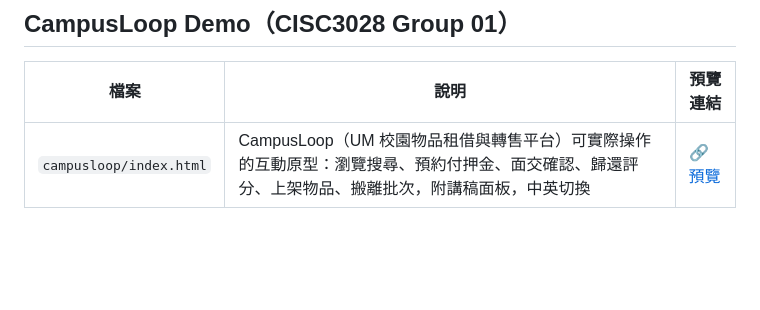
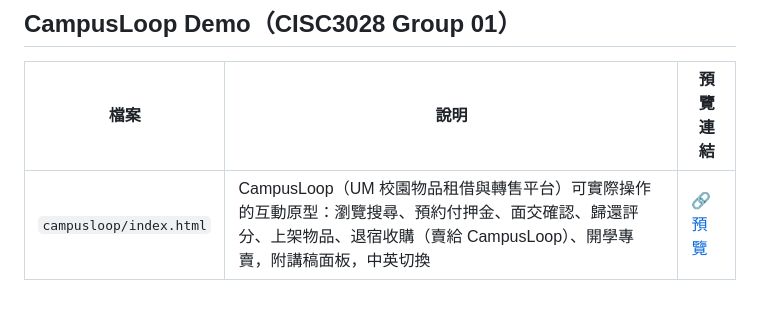
Before and after one commit to HOWENGHONG/Tutoring-content, a Markdown page: README.md, the part around the change. GitHub-like rendering; blank space fills up the shorter version.

Commit message:
README: update CampusLoop description
Co-Authored-By: Claude Sonnet 5.5 <noreply@anthropic.com>
Claude-Session: https://claude.ai/code/session_014u3qR67PaG8q5rdCrWMrjx

```diff
--- a/README.md
+++ b/README.md
@@ -239,4 +239,4 @@
 
 | 檔案 | 說明 | 預覽連結 |
 |------|------|----------|
-| `campusloop/index.html` | CampusLoop（UM 校園物品租借與轉售平台）可實際操作的互動原型：瀏覽搜尋、預約付押金、面交確認、歸還評分、上架物品、搬離批次，附講稿面板，中英切換 | [🔗 預覽](https://howenghong.github.io/Tutoring-content/campusloop/) |
+| `campusloop/index.html` | CampusLoop（UM 校園物品租借與轉售平台）可實際操作的互動原型：瀏覽搜尋、預約付押金、面交確認、歸還評分、上架物品、退宿收購（賣給 CampusLoop）、開學專賣，附講稿面板，中英切換 | [🔗 預覽](https://howenghong.github.io/Tutoring-content/campusloop/) |
```
